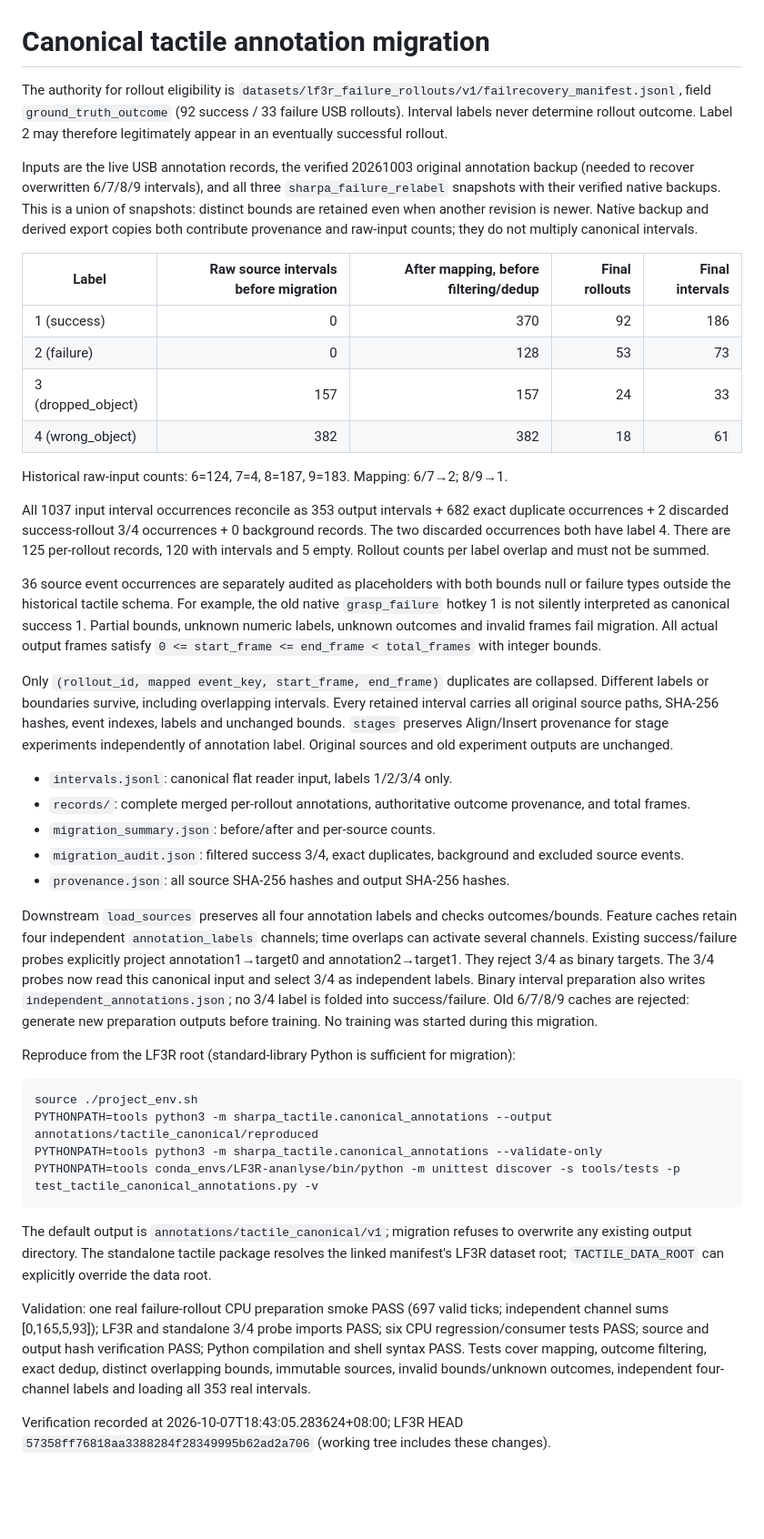
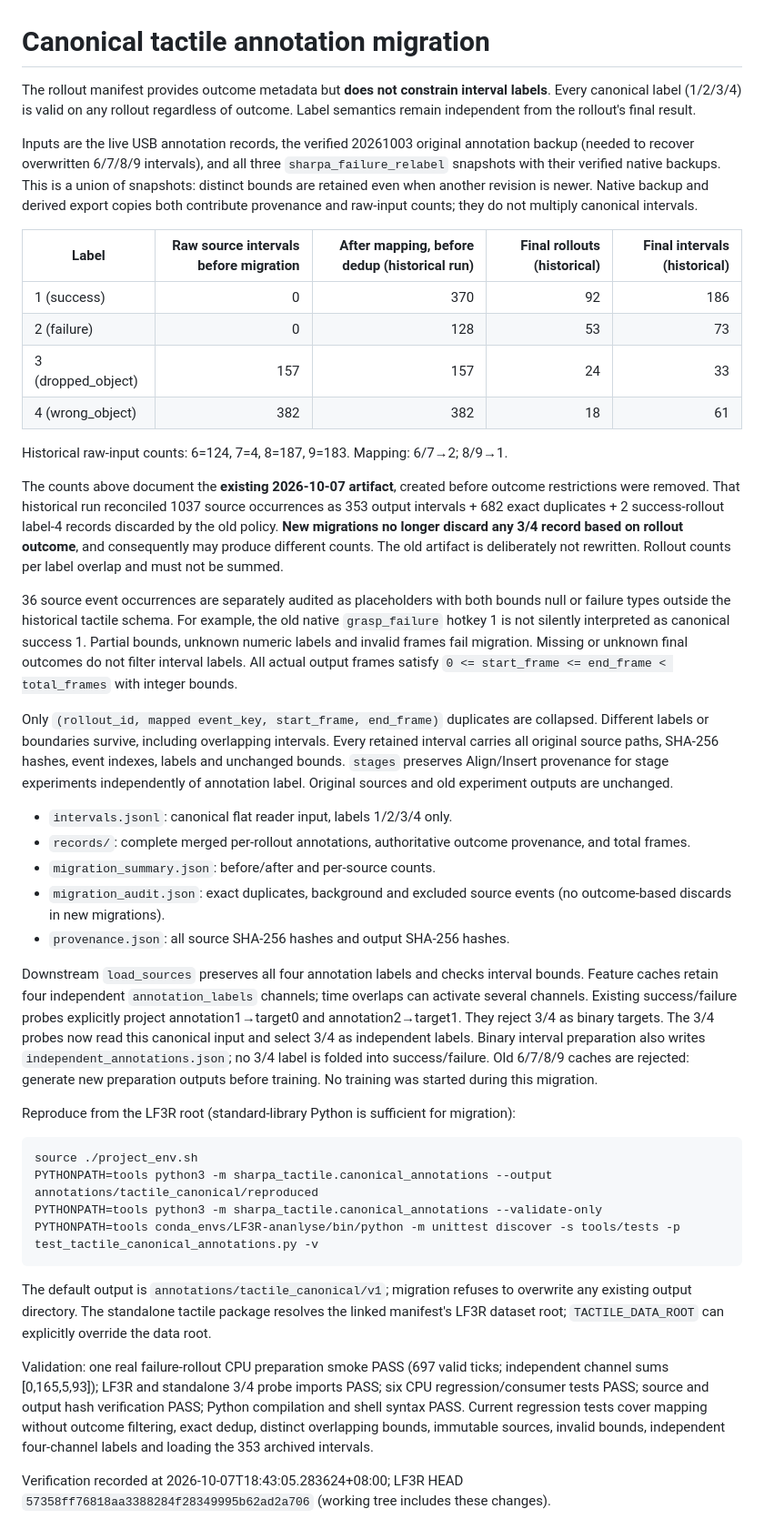
Before and after one commit to Destiny-Peng/tactile_webui, a Markdown page: tools/sharpa_tactile/CANONICAL_ANNOTATIONS.md, the part around the change. Shown at 91% size. Rendered like a GitHub page; blank space fills up the shorter version.

Commit message:
Clarify past filtered artifact versus unrestricted future migrations

```diff
--- a/tools/sharpa_tactile/CANONICAL_ANNOTATIONS.md
+++ b/tools/sharpa_tactile/CANONICAL_ANNOTATIONS.md
@@ -1,10 +1,10 @@
 # Canonical tactile annotation migration
 
-The authority for rollout eligibility is `datasets/lf3r_failure_rollouts/v1/failrecovery_manifest.jsonl`, field `ground_truth_outcome` (92 success / 33 failure USB rollouts). Interval labels never determine rollout outcome. Label 2 may therefore legitimately appear in an eventually successful rollout.
+The rollout manifest provides outcome metadata but **does not constrain interval labels**. Every canonical label (1/2/3/4) is valid on any rollout regardless of outcome. Label semantics remain independent from the rollout's final result.
 
 Inputs are the live USB annotation records, the verified 20261003 original annotation backup (needed to recover overwritten 6/7/8/9 intervals), and all three `sharpa_failure_relabel` snapshots with their verified native backups. This is a union of snapshots: distinct bounds are retained even when another revision is newer. Native backup and derived export copies both contribute provenance and raw-input counts; they do not multiply canonical intervals.
 
-| Label | Raw source intervals before migration | After mapping, before filtering/dedup | Final rollouts | Final intervals |
+| Label | Raw source intervals before migration | After mapping, before dedup (historical run) | Final rollouts (historical) | Final intervals (historical) |
 |---|---:|---:|---:|---:|
 | 1 (success) | 0 | 370 | 92 | 186 |
 | 2 (failure) | 0 | 128 | 53 | 73 |
@@ -13,19 +13,19 @@ Inputs are the live USB annotation records, the verified 20261003 original annot
 
 Historical raw-input counts: 6=124, 7=4, 8=187, 9=183. Mapping: 6/7→2; 8/9→1.
 
-All 1037 input interval occurrences reconcile as 353 output intervals + 682 exact duplicate occurrences + 2 discarded success-rollout 3/4 occurrences + 0 background records. The two discarded occurrences both have label 4. There are 125 per-rollout records, 120 with intervals and 5 empty. Rollout counts per label overlap and must not be summed.
+The counts above document the **existing 2026-10-07 artifact**, created before outcome restrictions were removed. That historical run reconciled 1037 source occurrences as 353 output intervals + 682 exact duplicates + 2 success-rollout label-4 records discarded by the old policy. **New migrations no longer discard any 3/4 record based on rollout outcome**, and consequently may produce different counts. The old artifact is deliberately not rewritten. Rollout counts per label overlap and must not be summed.
 
-36 source event occurrences are separately audited as placeholders with both bounds null or failure types outside the historical tactile schema. For example, the old native `grasp_failure` hotkey 1 is not silently interpreted as canonical success 1. Partial bounds, unknown numeric labels, unknown outcomes and invalid frames fail migration. All actual output frames satisfy `0 <= start_frame <= end_frame < total_frames` with integer bounds.
+36 source event occurrences are separately audited as placeholders with both bounds null or failure types outside the historical tactile schema. For example, the old native `grasp_failure` hotkey 1 is not silently interpreted as canonical success 1. Partial bounds, unknown numeric labels and invalid frames fail migration. Missing or unknown final outcomes do not filter interval labels. All actual output frames satisfy `0 <= start_frame <= end_frame < total_frames` with integer bounds.
 
 Only `(rollout_id, mapped event_key, start_frame, end_frame)` duplicates are collapsed. Different labels or boundaries survive, including overlapping intervals. Every retained interval carries all original source paths, SHA-256 hashes, event indexes, labels and unchanged bounds. `stages` preserves Align/Insert provenance for stage experiments independently of annotation label. Original sources and old experiment outputs are unchanged.
 
 - `intervals.jsonl`: canonical flat reader input, labels 1/2/3/4 only.
 - `records/`: complete merged per-rollout annotations, authoritative outcome provenance, and total frames.
 - `migration_summary.json`: before/after and per-source counts.
-- `migration_audit.json`: filtered success 3/4, exact duplicates, background and excluded source events.
+- `migration_audit.json`: exact duplicates, background and excluded source events (no outcome-based discards in new migrations).
 - `provenance.json`: all source SHA-256 hashes and output SHA-256 hashes.
 
-Downstream `load_sources` preserves all four annotation labels and checks outcomes/bounds. Feature caches retain four independent `annotation_labels` channels; time overlaps can activate several channels. Existing success/failure probes explicitly project annotation1→target0 and annotation2→target1. They reject 3/4 as binary targets. The 3/4 probes now read this canonical input and select 3/4 as independent labels. Binary interval preparation also writes `independent_annotations.json`; no 3/4 label is folded into success/failure. Old 6/7/8/9 caches are rejected: generate new preparation outputs before training. No training was started during this migration.
+Downstream `load_sources` preserves all four annotation labels and checks interval bounds. Feature caches retain four independent `annotation_labels` channels; time overlaps can activate several channels. Existing success/failure probes explicitly project annotation1→target0 and annotation2→target1. They reject 3/4 as binary targets. The 3/4 probes now read this canonical input and select 3/4 as independent labels. Binary interval preparation also writes `independent_annotations.json`; no 3/4 label is folded into success/failure. Old 6/7/8/9 caches are rejected: generate new preparation outputs before training. No training was started during this migration.
 
 Reproduce from the LF3R root (standard-library Python is sufficient for migration):
 
@@ -38,6 +38,6 @@ PYTHONPATH=tools conda_envs/LF3R-ananlyse/bin/python -m unittest discover -s too
 
 The default output is `annotations/tactile_canonical/v1`; migration refuses to overwrite any existing output directory. The standalone tactile package resolves the linked manifest's LF3R dataset root; `TACTILE_DATA_ROOT` can explicitly override the data root.
 
-Validation: one real failure-rollout CPU preparation smoke PASS (697 valid ticks; independent channel sums [0,165,5,93]); LF3R and standalone 3/4 probe imports PASS; six CPU regression/consumer tests PASS; source and output hash verification PASS; Python compilation and shell syntax PASS. Tests cover mapping, outcome filtering, exact dedup, distinct overlapping bounds, immutable sources, invalid bounds/unknown outcomes, independent four-channel labels and loading all 353 real intervals.
+Validation: one real failure-rollout CPU preparation smoke PASS (697 valid ticks; independent channel sums [0,165,5,93]); LF3R and standalone 3/4 probe imports PASS; six CPU regression/consumer tests PASS; source and output hash verification PASS; Python compilation and shell syntax PASS. Current regression tests cover mapping without outcome filtering, exact dedup, distinct overlapping bounds, immutable sources, invalid bounds, independent four-channel labels and loading the 353 archived intervals.
 
 Verification recorded at 2026-10-07T18:43:05.283624+08:00; LF3R HEAD `57358ff76818aa3388284f28349995b62ad2a706` (working tree includes these changes).
```
